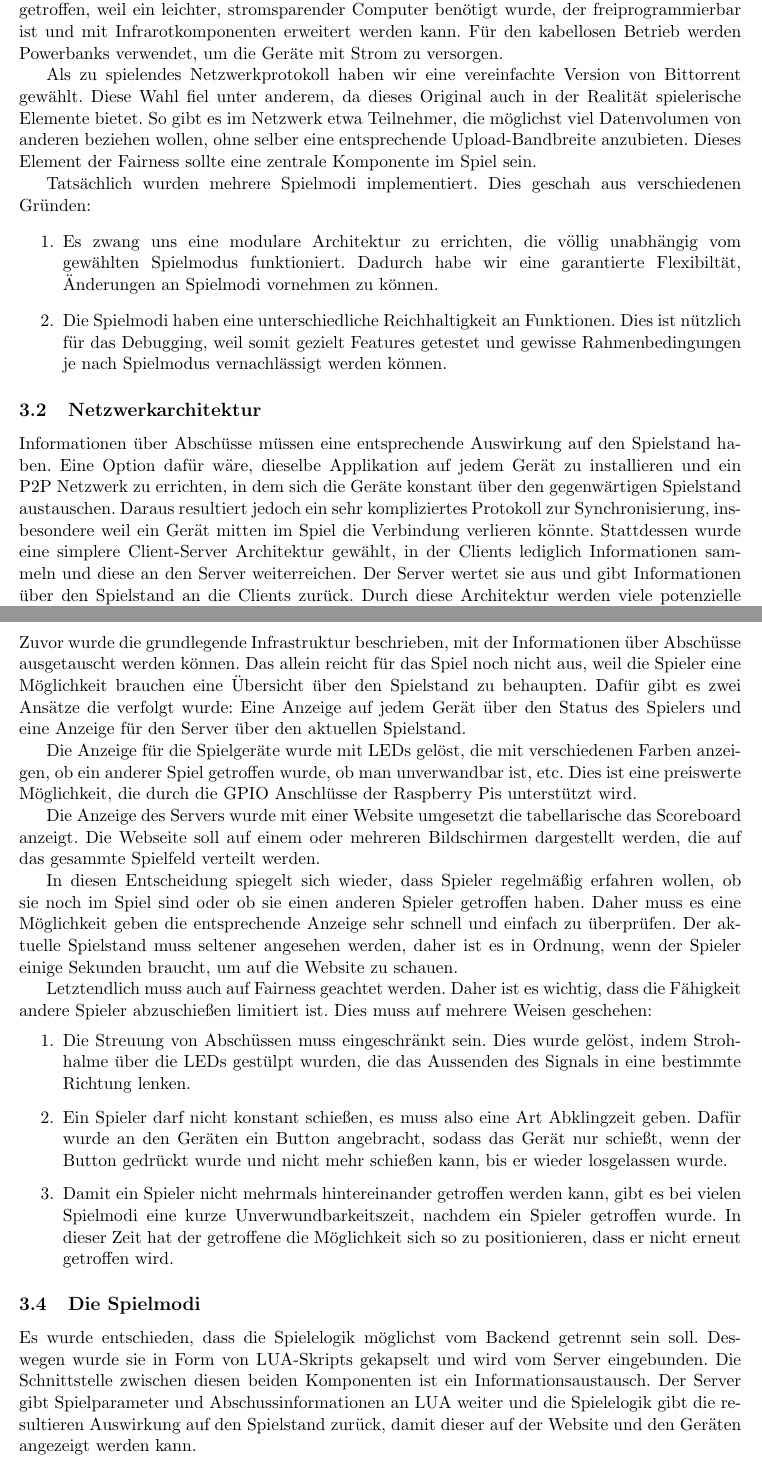
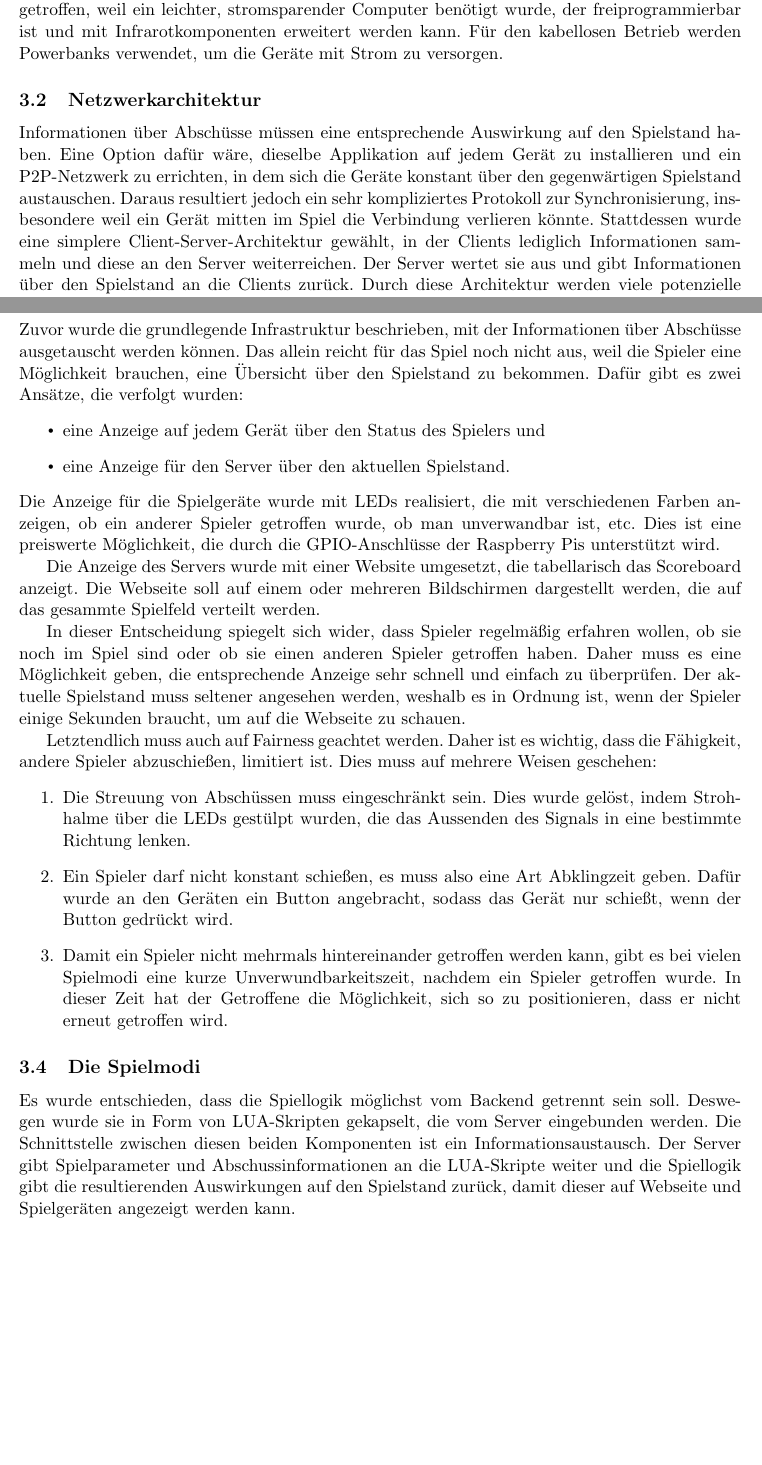
Before and after one commit to Torrintino/semester-project, a LaTeX document (bericht/tex/bericht.tex, which reads bericht/tex/030-systemarchitektur/spiel.tex, bericht/tex/030-systemarchitektur/spielgeraete.tex, bericht/tex/030-systemarchitektur/spielmodi.tex): two parts of pages 5 and 6 of 21, joined at a grey line, cut so that both start at the same text, the shorter picture padded with empty space. Compiled offline with pdfLaTeX.

Commit message:
kleine Korrekturen / Verbesserungen

```diff
--- a/bericht/tex/030-systemarchitektur/spiel.tex
+++ b/bericht/tex/030-systemarchitektur/spiel.tex
@@ -1,27 +1,34 @@
 \subsection{Das Spiel}
 Zuvor wurde die grundlegende Infrastruktur beschrieben, mit der Informationen über Abschüsse
 ausgetauscht werden können.
-Das allein reicht für das Spiel noch nicht aus, weil die Spieler eine Möglichkeit brauchen eine
-Übersicht über den Spielstand zu behaupten.
-Dafür gibt es zwei Ansätze die verfolgt wurde: Eine Anzeige auf jedem Gerät über den Status des
-Spielers und eine Anzeige für den Server über den aktuellen Spielstand.
+Das allein reicht für das Spiel noch nicht aus, weil die Spieler eine Möglichkeit brauchen, eine
+Übersicht über den Spielstand zu bekommen.
+Dafür gibt es zwei Ansätze, die verfolgt wurden:
+\begin{itemize}
+  \item
+    eine Anzeige auf jedem Gerät über den Status des Spielers und
+  \item
+    eine Anzeige für den Server über den aktuellen Spielstand.
+\end{itemize}
+Die Anzeige für die Spielgeräte wurde mit LEDs realisiert, die \hyperref[led-anzeige]{mit
+verschiedenen Farben anzeigen, ob ein anderer Spieler getroffen wurde, ob man unverwandbar ist,
+etc}.
+Dies ist eine preiswerte Möglichkeit, die durch die GPIO-Anschlüsse der Raspberry Pis unterstützt
+wird.
 
-Die Anzeige für die Spielgeräte wurde mit LEDs gelöst, die mit verschiedenen Farben anzeigen, ob ein
-anderer Spiel getroffen wurde, ob man unverwandbar ist, etc. Dies ist eine preiswerte Möglichkeit,
-die durch die GPIO Anschlüsse der Raspberry Pis unterstützt wird.
-
-Die Anzeige des Servers wurde mit einer Website umgesetzt die tabellarische das Scoreboard anzeigt.
+Die Anzeige des Servers wurde mit einer Website umgesetzt, die tabellarisch das Scoreboard anzeigt.
 Die Webseite soll auf einem oder mehreren Bildschirmen dargestellt werden, die auf das gesammte
 Spielfeld verteilt werden.
 
-In diesen Entscheidung spiegelt sich wieder, dass Spieler regelmäßig erfahren wollen, ob sie noch im
-Spiel sind oder ob sie einen anderen Spieler getroffen haben. Daher muss es eine Möglichkeit geben
-die entsprechende Anzeige sehr schnell und einfach zu überprüfen. Der aktuelle Spielstand muss
-seltener angesehen werden, daher ist es in Ordnung, wenn der Spieler einige Sekunden braucht, um auf
-die Website zu schauen.
+In dieser Entscheidung spiegelt sich wider, dass Spieler regelmäßig erfahren wollen, ob sie noch im
+Spiel sind oder ob sie einen anderen Spieler getroffen haben.
+Daher muss es eine Möglichkeit geben, die entsprechende Anzeige sehr schnell und einfach zu
+überprüfen.
+Der aktuelle Spielstand muss seltener angesehen werden, weshalb es in Ordnung ist, wenn der Spieler
+einige Sekunden braucht, um auf die Webseite zu schauen.
 
 Letztendlich muss auch auf Fairness geachtet werden.
-Daher ist es wichtig, dass die Fähigkeit andere Spieler abzuschießen limitiert ist.
+Daher ist es wichtig, dass die Fähigkeit, andere Spieler abzuschießen, limitiert ist.
 Dies muss auf mehrere Weisen geschehen:
 \begin{enumerate}
   \item
@@ -31,10 +38,10 @@ Dies muss auf mehrere Weisen geschehen:
   \item
     Ein Spieler darf nicht konstant schießen, es muss also eine Art Abklingzeit geben.
     Dafür wurde an den Geräten ein Button angebracht, sodass das Gerät nur schießt, wenn der Button
-    gedrückt wurde und nicht mehr schießen kann, bis er wieder losgelassen wurde.
+    gedrückt wird.
   \item
     Damit ein Spieler nicht mehrmals hintereinander getroffen werden kann, gibt es bei vielen
     Spielmodi eine kurze Unverwundbarkeitszeit, nachdem ein Spieler getroffen wurde.
-    In dieser Zeit hat der getroffene die Möglichkeit sich so zu positionieren, dass er nicht erneut
-    getroffen wird.
+    In dieser Zeit hat der Getroffene die Möglichkeit, sich so zu positionieren, dass er nicht
+    erneut getroffen wird.
 \end{enumerate}
--- a/bericht/tex/030-systemarchitektur/spielgeraete.tex
+++ b/bericht/tex/030-systemarchitektur/spielgeraete.tex
@@ -30,18 +28,0 @@ Für den kabellosen Betrieb werden Powerbanks verwendet, um die Geräte mit Stro
-Als zu spielendes Netzwerkprotokoll haben wir eine vereinfachte Version von Bittorrent gewählt.
-Diese Wahl fiel unter anderem, da dieses Original auch in der Realität spielerische Elemente bietet.
-So gibt es im Netzwerk etwa Teilnehmer, die möglichst viel Datenvolumen von anderen beziehen wollen,
-ohne selber eine entsprechende Upload-Bandbreite anzubieten.
-Dieses Element der Fairness sollte eine zentrale Komponente im Spiel sein.
-
-Tatsächlich wurden mehrere Spielmodi implementiert.
-Dies geschah aus verschiedenen Gründen:
-\begin{enumerate}
-  \item
-    Es zwang uns eine modulare Architektur zu errichten, die völlig unabhängig vom gewählten
-    Spielmodus funktioniert.
-    Dadurch habe wir eine garantierte Flexibiltät, Änderungen an Spielmodi vornehmen zu können.
-  \item
-    Die Spielmodi haben eine unterschiedliche Reichhaltigkeit an Funktionen.
-    Dies ist nützlich für das Debugging, weil somit gezielt Features getestet und gewisse
-    Rahmenbedingungen je nach Spielmodus vernachlässigt werden können.
-\end{enumerate}
--- a/bericht/tex/030-systemarchitektur/spielmodi.tex
+++ b/bericht/tex/030-systemarchitektur/spielmodi.tex
@@ -1,11 +1,11 @@
 \subsection{Die Spielmodi}
 
-Es wurde entschieden, dass die Spielelogik möglichst vom Backend getrennt sein soll.
-Deswegen wurde sie in Form von LUA-Skripts gekapselt und wird vom Server eingebunden.
+Es wurde entschieden, dass die Spiellogik möglichst vom Backend getrennt sein soll.
+Deswegen wurde sie in Form von LUA-Skripten gekapselt, die vom Server eingebunden werden.
 Die Schnittstelle zwischen diesen beiden Komponenten ist ein Informationsaustausch.
-Der Server gibt Spielparameter und Abschussinformationen an LUA weiter und die Spielelogik gibt die
-resultieren Auswirkung auf den Spielstand zurück, damit dieser auf der Website und den Geräten
-angezeigt werden kann.
+Der Server gibt Spielparameter und Abschussinformationen an die LUA-Skripte weiter und die
+Spiellogik gibt die resultierenden Auswirkungen auf den Spielstand zurück, damit dieser auf Webseite
+und Spielgeräten angezeigt werden kann.
 
 Als zu spielendes Netzwerkprotokoll haben wir eine vereinfachte Version von Bittorrent gewählt.
 Diese Wahl fiel unter anderem, da dieses Original auch in der Realität spielerische Elemente bietet.
```
Also changed, not shown: bericht/tex/010-einleitung/einleitung.tex (+1 -1 lines), bericht/tex/020-anforderungsanalyse/anforderungsanalyse.tex (+13 -11 lines), bericht/tex/030-systemarchitektur/netzwerkarchitektur.tex (+8 -8 lines), bericht/tex/040-komponenten/komponenten.tex (+1 -1 lines), bericht/tex/030-systemarchitektur/spielgeraete.tex (17 more changed lines), bericht/tex/030-systemarchitektur/spielmodi.tex (4 more changed lines).
